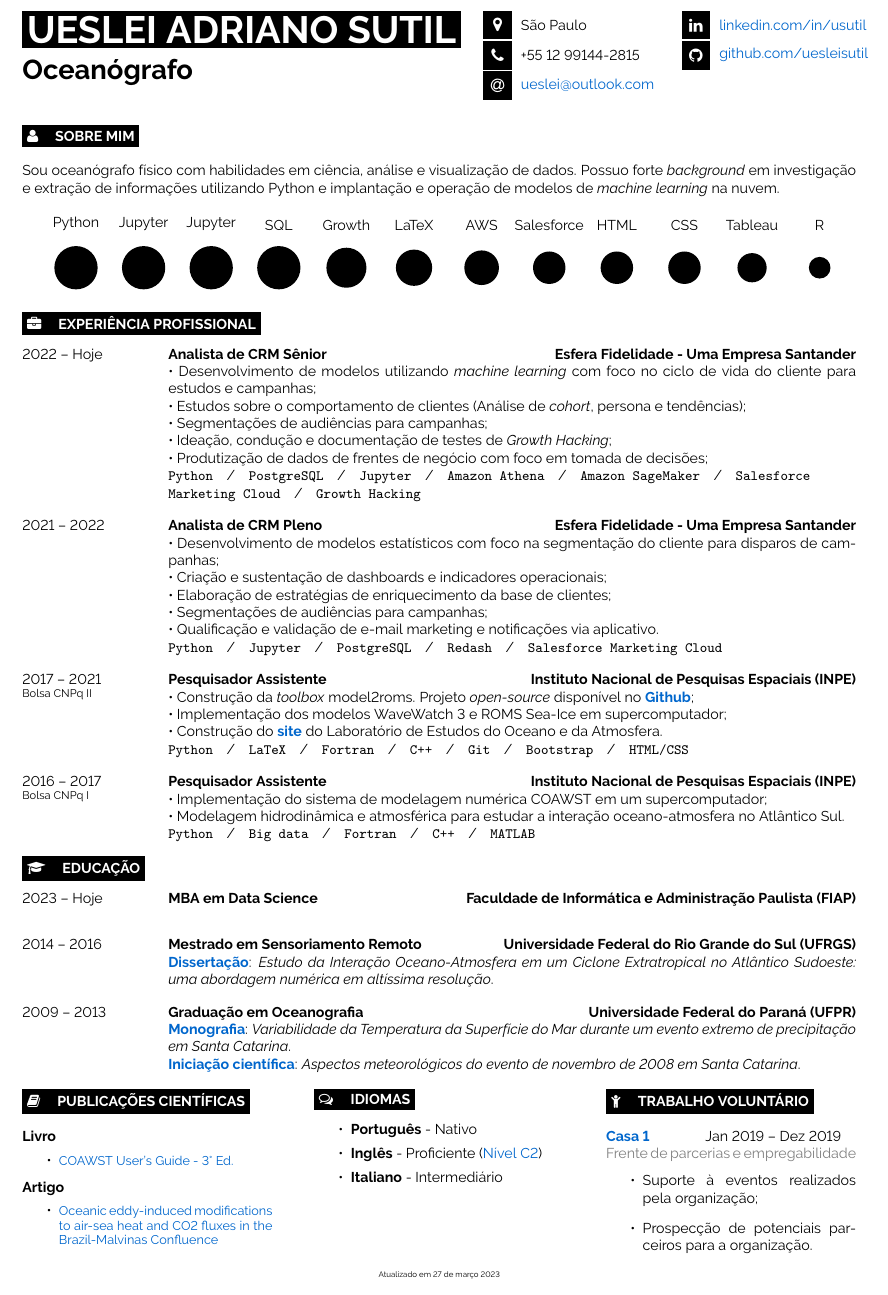
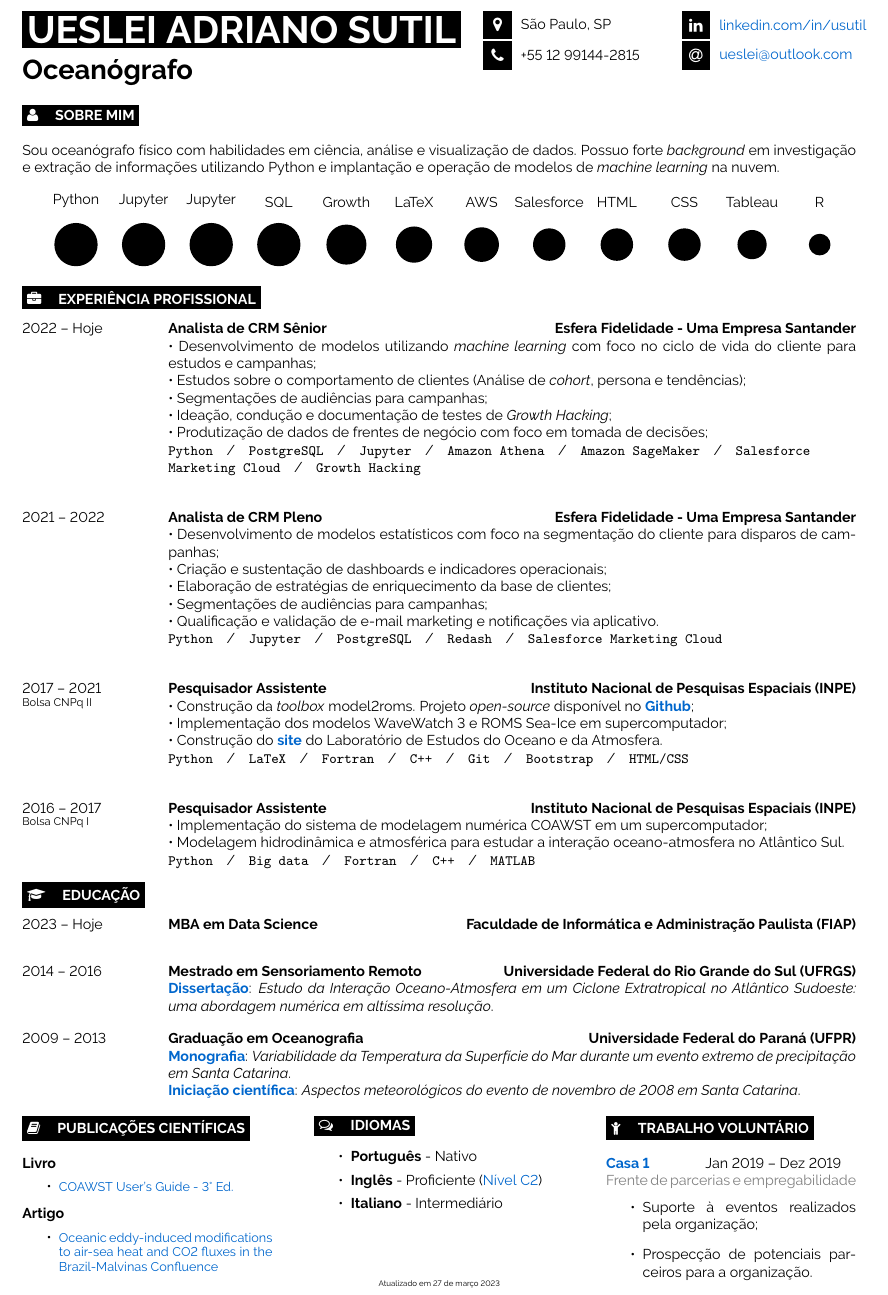
Before and after one commit to uesleisutil/CV_Dev, a LaTeX document (main.tex): part of the page, cut so that both start at the same text. Compiled offline with pdfLaTeX.

Commit message:
Atualizando CV

```diff
--- a/main.tex
+++ b/main.tex
@@ -46,9 +46,9 @@
 
 	% The first parameter is the FontAwesome icon name, the second is the box size and the third is the text
 	% Other icons can be found by referring to fontawesome.pdf (supplied with the template) and using the word after \fa in the command for the icon you want
-	\icon{MapMarker}{12}{São Paulo}\\
+	\icon{MapMarker}{12}{São Paulo, SP}\\
 	\icon{Phone}{12}{+55 12 99144-2815}\\
-	\icon{At}{12}{\textcolor{bleu_cite}{\href{mailto:ueslei@outlook.com}{ueslei@outlook.com}}}\\
+
 \end{minipage}
 \begin{minipage}[t]{0.275\textwidth} % 27.5% of the page width for the second row of icons
 	\vspace{-\baselineskip} % Required for vertically aligning minipages
@@ -56,7 +56,8 @@
 	% The first parameter is the FontAwesome icon name, the second is the box size and the third is the text
 	% Other icons can be found by referring to fontawesome.pdf (supplied with the template) and using the word after \fa in the command for the icon you want
 	\icon{Linkedin}{12}{\textcolor{bleu_cite}{\href{https://www.linkedin.com/in/usutil/}{linkedin.com/in/usutil}}}\\
-	\icon{Github}{12}{\textcolor{bleu_cite}{\href{https://github.com/uesleisutil}{github.com/uesleisutil}}}\\
+	\icon{At}{12}{\textcolor{bleu_cite}{\href{mailto:ueslei@outlook.com}{ueslei@outlook.com}}}
+	%s\icon{Github}{12}{\textcolor{bleu_cite}{\href{https://github.com/uesleisutil}{github.com/uesleisutil}}}\\
 	%\icon{Twitter}{12}{\textcolor{bleu_cite}{\href{https://twitter.com/uesleisutil}{@uesleisutil}}}\\
 \end{minipage}
 
@@ -92,7 +93,7 @@
 		• Ideação, condução e documentação de testes de \textit{Growth Hacking};\\
 		• Produtização de dados de frentes de negócio com foco em tomada de decisões;\\
 		\texttt{Python}\slashsep\texttt{PostgreSQL}\slashsep\texttt{Jupyter}\slashsep\texttt{Amazon Athena}\slashsep\texttt{Amazon SageMaker}\slashsep\texttt{Salesforce Marketing Cloud}\slashsep\texttt{Growth Hacking}}
-		\entry
+		\\\entry
 		{2021 --  2022\\}
 		{Analista de CRM Pleno}
 		{Esfera Fidelidade - Uma Empresa Santander}
@@ -102,7 +103,7 @@
 		• Segmentações de audiências para campanhas;\\
 		• Qualificação e validação de e-mail marketing e notificações via aplicativo.\\
 		\texttt{Python}\slashsep\texttt{Jupyter}\slashsep\texttt{PostgreSQL}\slashsep\texttt{Redash}\slashsep\texttt{Salesforce Marketing Cloud}}
-		\entry
+		\\\entry
 		{2017 -- 2021\\\footnotesize{Bolsa CNPq II}}
 		{Pesquisador Assistente}
 		{Instituto Nacional de Pesquisas Espaciais (INPE)}
@@ -177,7 +178,7 @@
 	\item \textbf{Inglês} - Proficiente (\href{https://www.efset.org/cert/PrWqbW}{\textcolor{bleu_cite}{Nível C2}})
 	\item \textbf{Italiano} - Intermediário
 	\end{itemize}
-	\vspace{1,7cm}
+	\vspace{1.3cm}
 
 	\centering\tiny Atualizado em 27 de março 2023
 \end{minipage}
```
Also changed, not shown: main.pdf (added), main.tex (2 more changed lines), 4 other files.
